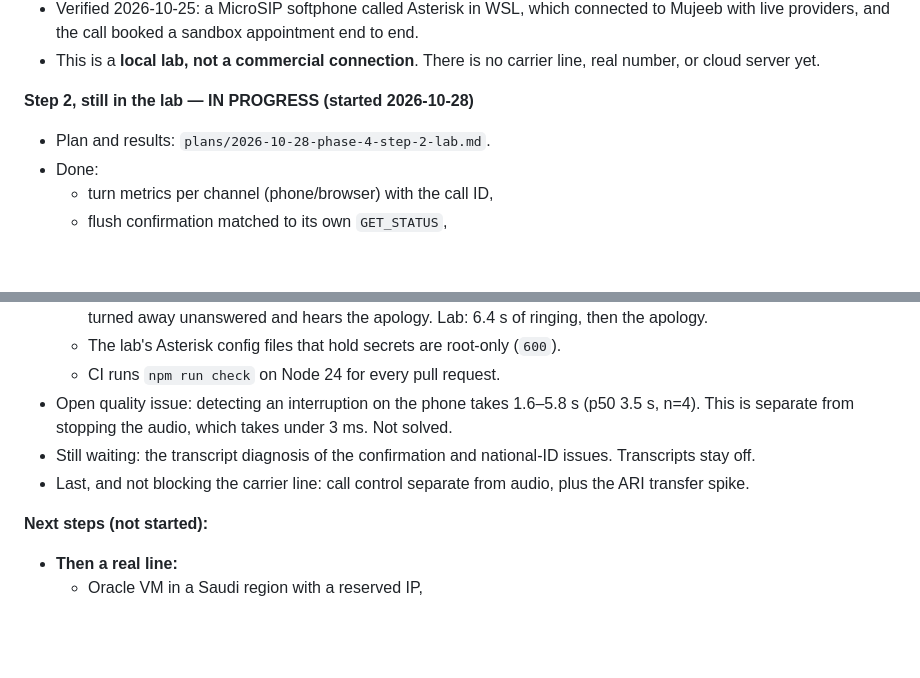
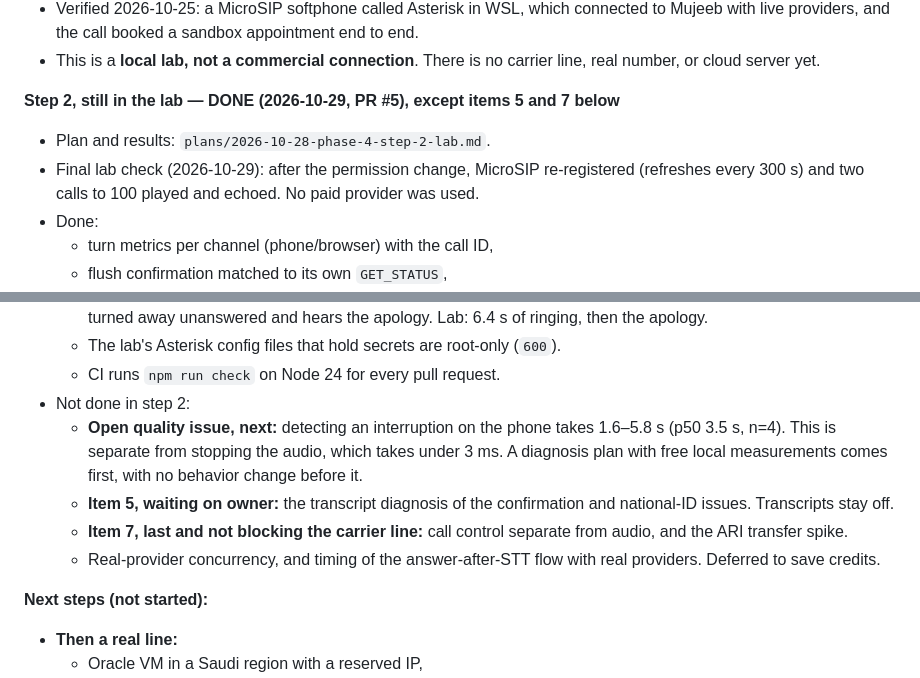
Before and after one commit to Hamza-Eyad/Mujeb-MVP, a Markdown page: docs/ROADMAP.md, 2 parts joined by grey strips. Drawn GitHub-style; blank space fills up the shorter version.

Commit message:
docs: final MicroSIP lab check; Phase 4 step 2 status

```diff
--- a/docs/ROADMAP.md
+++ b/docs/ROADMAP.md
@@ -109,8 +109,9 @@ Deliverables:
 - Verified 2026-10-25: a MicroSIP softphone called Asterisk in WSL, which connected to Mujeeb with live providers, and the call booked a sandbox appointment end to end.
 - This is a **local lab, not a commercial connection**. There is no carrier line, real number, or cloud server yet.
 
-**Step 2, still in the lab — IN PROGRESS (started 2026-10-28)**
+**Step 2, still in the lab — DONE (2026-10-29, PR #5), except items 5 and 7 below**
 - Plan and results: `plans/2026-10-28-phase-4-step-2-lab.md`.
+- Final lab check (2026-10-29): after the permission change, MicroSIP re-registered (refreshes every 300 s) and two calls to 100 played and echoed. No paid provider was used.
 - Done:
   - turn metrics per channel (phone/browser) with the call ID,
   - flush confirmation matched to its own `GET_STATUS`,
@@ -126,9 +127,11 @@ Deliverables:
   - Mujeeb answers only after the STT provider confirms the session (`session_started`, not just an open WebSocket). There are at most two attempts of 3 s each, a stalled attempt is aborted and its socket closed, and the 7 s limit stays below the 10 s `Dial` timeout. A call whose STT is not ready, or fails first (e.g. an auth error), is turned away unanswered and hears the apology. Lab: 6.4 s of ringing, then the apology.
   - The lab's Asterisk config files that hold secrets are root-only (`600`).
   - CI runs `npm run check` on Node 24 for every pull request.
-- Open quality issue: detecting an interruption on the phone takes 1.6–5.8 s (p50 3.5 s, n=4). This is separate from stopping the audio, which takes under 3 ms. Not solved.
-- Still waiting: the transcript diagnosis of the confirmation and national-ID issues. Transcripts stay off.
-- Last, and not blocking the carrier line: call control separate from audio, plus the ARI transfer spike.
+- Not done in step 2:
+  - **Open quality issue, next:** detecting an interruption on the phone takes 1.6–5.8 s (p50 3.5 s, n=4). This is separate from stopping the audio, which takes under 3 ms. A diagnosis plan with free local measurements comes first, with no behavior change before it.
+  - **Item 5, waiting on owner:** the transcript diagnosis of the confirmation and national-ID issues. Transcripts stay off.
+  - **Item 7, last and not blocking the carrier line:** call control separate from audio, and the ARI transfer spike.
+  - Real-provider concurrency, and timing of the answer-after-STT flow with real providers. Deferred to save credits.
 
 **Next steps (not started):**
 - **Then a real line:**
```
Also changed, not shown: plans/2026-10-28-phase-4-step-2-lab.md (+6 -1 lines).
